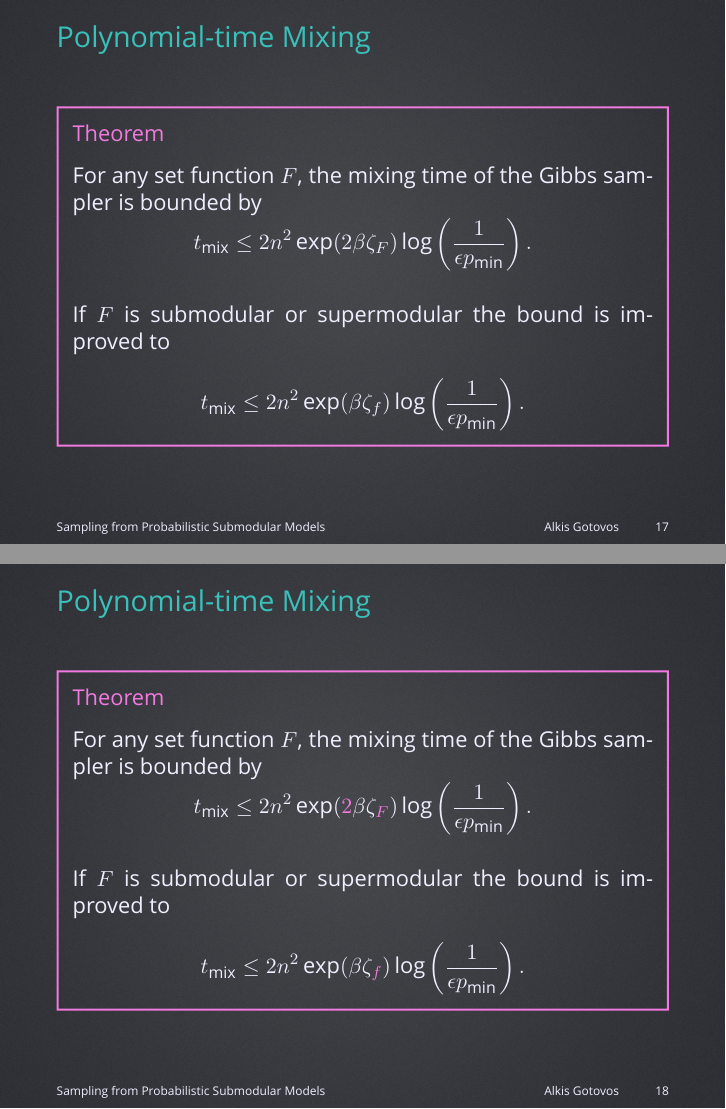
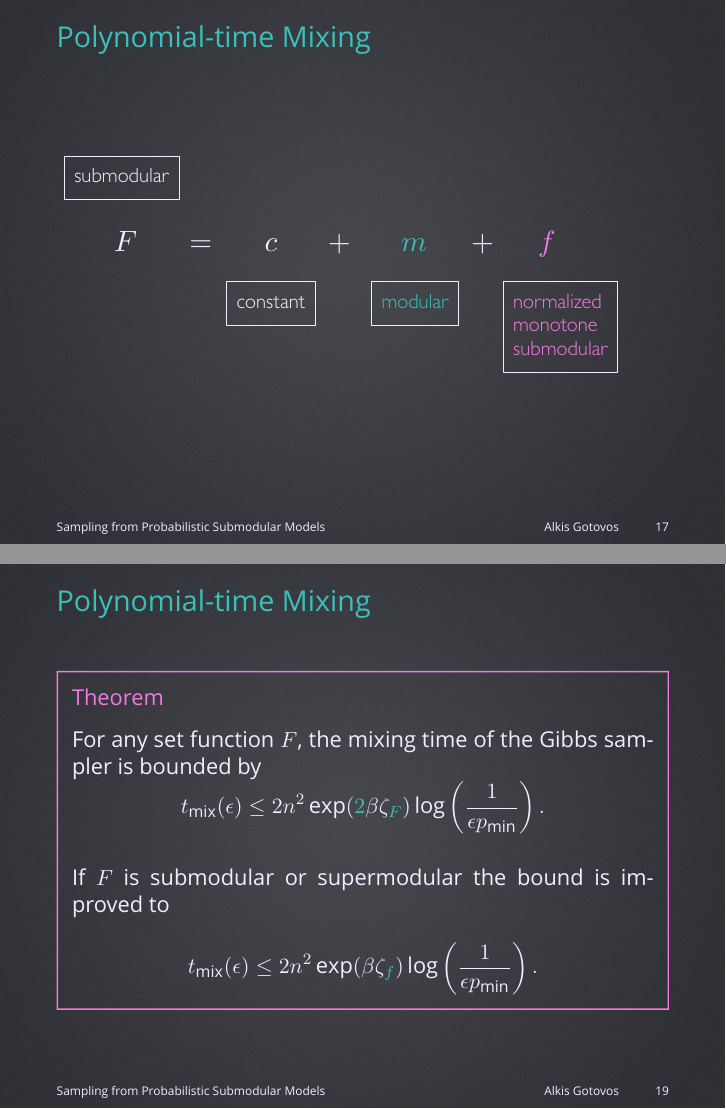
Before and after one commit to 3lectrologos/nips15pres, LaTeX slides (nips15.tex): pages 17 and 18 of 18 before the commit and pages 17 and 19 of 19 after it, joined at a grey line. Compiled offline with XeLaTeX; a missing font is replaced by an installed copy or a similar font.

Commit message:
Add decomposition slide

```diff
--- a/nips15.tex
+++ b/nips15.tex
@@ -16,7 +16,7 @@
 \end{tcolorbox}%
 }
 \newcommand{\qtheorem}[1]{%
-\begin{tcolorbox}[enhanced jigsaw,size=tight,boxsep=7pt,boxrule=1pt,coltext=textcolor,colframe=col2,colback=col1,opacityback=0,opacityframe=1]
+\begin{tcolorbox}[enhanced jigsaw,size=tight,boxsep=7pt,boxrule=0.7pt,coltext=textcolor,colframe=col2,colback=col1,opacityback=0,opacityframe=1]
 \begin{minipage}{\textwidth}
 {\color{col2}\strut Theorem}\\[0.7em]
 #1
@@ -185,7 +185,28 @@ Exponential even for pairwise models \qcite{Jerrum and Sinclair, '93}
 For any set function $F$, the mixing time of the Gibbs sampler is bounded by
 \vspace{-1em}
 \begin{align*}
-t_{\textrm{mix}} \leq 2n^2 \exp(2\beta\zeta_F)\log\left(\displaystyle\frac{1}{\epsilon p_{\textrm{min}}}\right).
+t_{\textrm{mix}}(\epsilon) \leq 2n^2 \exp(2\beta\zeta_F)\log\left(\displaystyle\frac{1}{\epsilon p_{\textrm{min}}}\right).
+\end{align*}
+}
+\end{frame}
+
+\begin{frame}{Polynomial-time Mixing}
+\vspace{0.5em}
+\includegraphics[width=3.9in]{figures/decomp.pdf}
+\end{frame}
+
+\begin{frame}{Polynomial-time Mixing}
+\qtheorem{
+For any set function $F$, the mixing time of the Gibbs sampler is bounded by
+\vspace{-1em}
+\begin{align*}
+t_{\textrm{mix}}(\epsilon) \leq 2n^2 \exp(2\beta\zeta_F)\log\left(\displaystyle\frac{1}{\epsilon p_{\textrm{min}}}\right).
+\end{align*}
+
+\vspace{0.5em}
+If $F$ is submodular or supermodular the bound is improved to
+\begin{align*}
+t_{\textrm{mix}}(\epsilon) \leq 2n^2 \exp(\beta\zeta_f)\log\left(\displaystyle\frac{1}{\epsilon p_{\textrm{min}}}\right).
 \end{align*}
 }
 \end{frame}
@@ -195,29 +216,13 @@ t_{\textrm{mix}} \leq 2n^2 \exp(2\beta\zeta_F)\log\left(\displaystyle\frac{1}{\e
 For any set function $F$, the mixing time of the Gibbs sampler is bounded by
 \vspace{-1em}
 \begin{align*}
-t_{\textrm{mix}} \leq 2n^2 \exp(2\beta\zeta_F)\log\left(\displaystyle\frac{1}{\epsilon p_{\textrm{min}}}\right).
+t_{\textrm{mix}}(\epsilon) \leq 2n^2 \exp({\color{col1}2}\beta\zeta_{\color{col1}F})\log\left(\displaystyle\frac{1}{\epsilon p_{\textrm{min}}}\right).
 \end{align*}
 
 \vspace{0.5em}
 If $F$ is submodular or supermodular the bound is improved to
 \begin{align*}
-t_{\textrm{mix}} \leq 2n^2 \exp(\beta\zeta_f)\log\left(\displaystyle\frac{1}{\epsilon p_{\textrm{min}}}\right).
-\end{align*}
-}
-\end{frame}
-
-\begin{frame}{Polynomial-time Mixing}
-\qtheorem{
-For any set function $F$, the mixing time of the Gibbs sampler is bounded by
-\vspace{-1em}
-\begin{align*}
-t_{\textrm{mix}} \leq 2n^2 \exp({\color{col2}2}\beta\zeta_{\color{col2}F})\log\left(\displaystyle\frac{1}{\epsilon p_{\textrm{min}}}\right).
-\end{align*}
-
-\vspace{0.5em}
-If $F$ is submodular or supermodular the bound is improved to
-\begin{align*}
-t_{\textrm{mix}} \leq 2n^2 \exp(\beta\zeta_{\color{col2}f})\log\left(\displaystyle\frac{1}{\epsilon p_{\textrm{min}}}\right).
+t_{\textrm{mix}}(\epsilon) \leq 2n^2 \exp(\beta\zeta_{\color{col1}f})\log\left(\displaystyle\frac{1}{\epsilon p_{\textrm{min}}}\right).
 \end{align*}
 }
 \end{frame}
```
Also changed, not shown: figures/decomp.tex (added, +34 -0 lines), figures/decomp.pdf (added), figures/ineq_mod.pdf.
